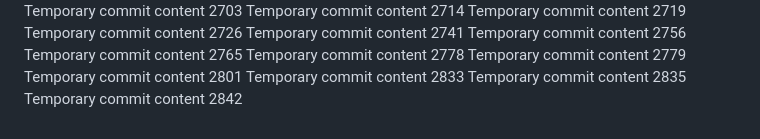
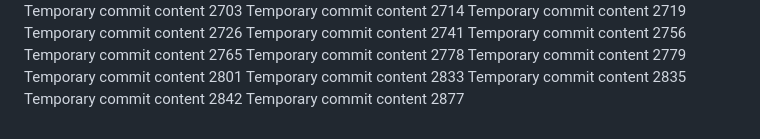
Before and after one commit to ShinningArmor/drive, a Markdown page: edt/readme.md, the part around the change. GitHub-like rendering.

```diff
--- a/edt/readme.md
+++ b/edt/readme.md
@@ -222,3 +222,4 @@ Temporary commit content 2801
 Temporary commit content 2833
 Temporary commit content 2835
 Temporary commit content 2842
+Temporary commit content 2877
```
